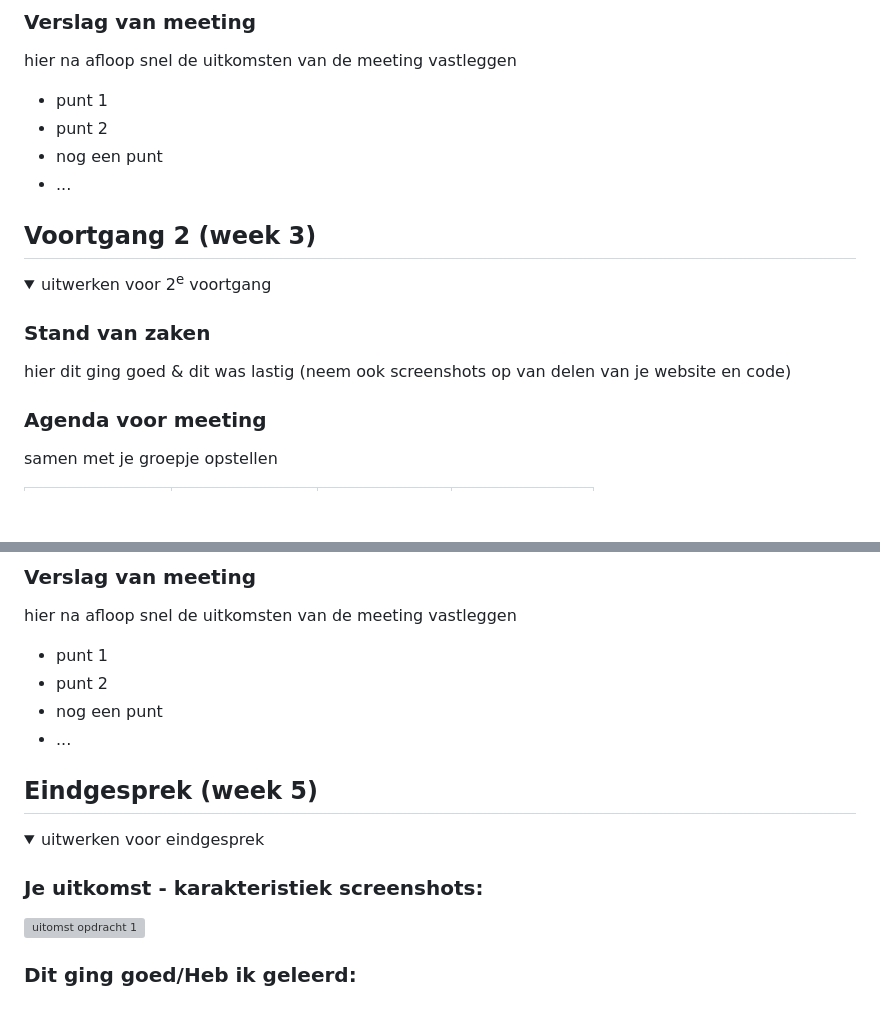
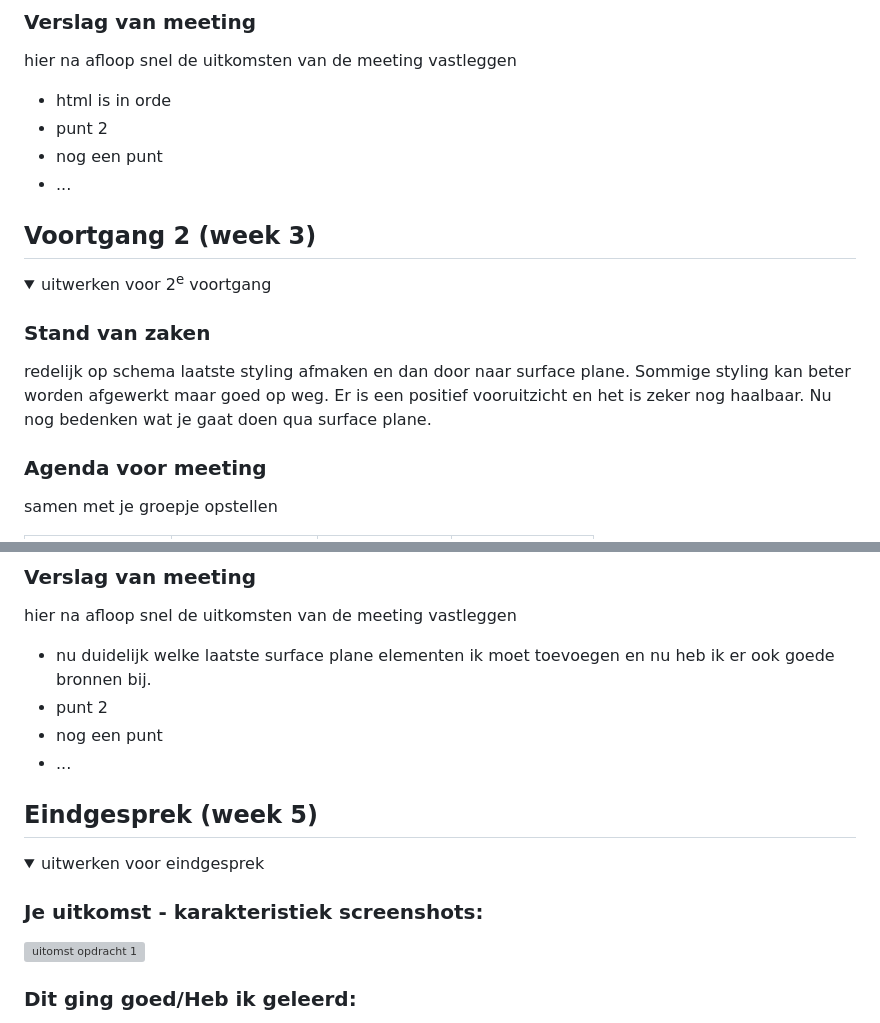
Before and after one commit to Mamush123454321/frontenddevelopment, a Markdown page: README.md, 2 parts joined by grey strips. GitHub-like rendering; folded sections open; blank space fills up the shorter version; grey boxes are pictures that could not be loaded.

```diff
--- a/README.md
+++ b/README.md
@@ -108,7 +109,7 @@ samen met je groepje opstellen
 
 hier na afloop snel de uitkomsten van de meeting vastleggen
 
-- punt 1
+- html is in orde
 - punt 2
 - nog een punt
 - ...
@@ -122,7 +123,7 @@ hier na afloop snel de uitkomsten van de meeting vastleggen
 
 ### Stand van zaken
 
-hier dit ging goed & dit was lastig (neem ook screenshots op van delen van je website en code)
+redelijk op schema laatste styling afmaken en dan door naar surface plane. Sommige styling kan beter worden afgewerkt maar goed op weg. Er is een positief vooruitzicht en het is zeker nog haalbaar. Nu nog bedenken wat je gaat doen qua surface plane.
 
 ### Agenda voor meeting
 
@@ -179,7 +182,7 @@ samen met je groepje opstellen
 
 hier na afloop snel de uitkomsten van de meeting vastleggen
 
-- punt 1
+- nu duidelijk welke laatste surface plane elementen ik moet toevoegen en nu heb ik er ook goede bronnen bij.
 - punt 2
 - nog een punt
 - ...
```
Also changed, not shown: other parts of README.md (+22 -14 lines).
